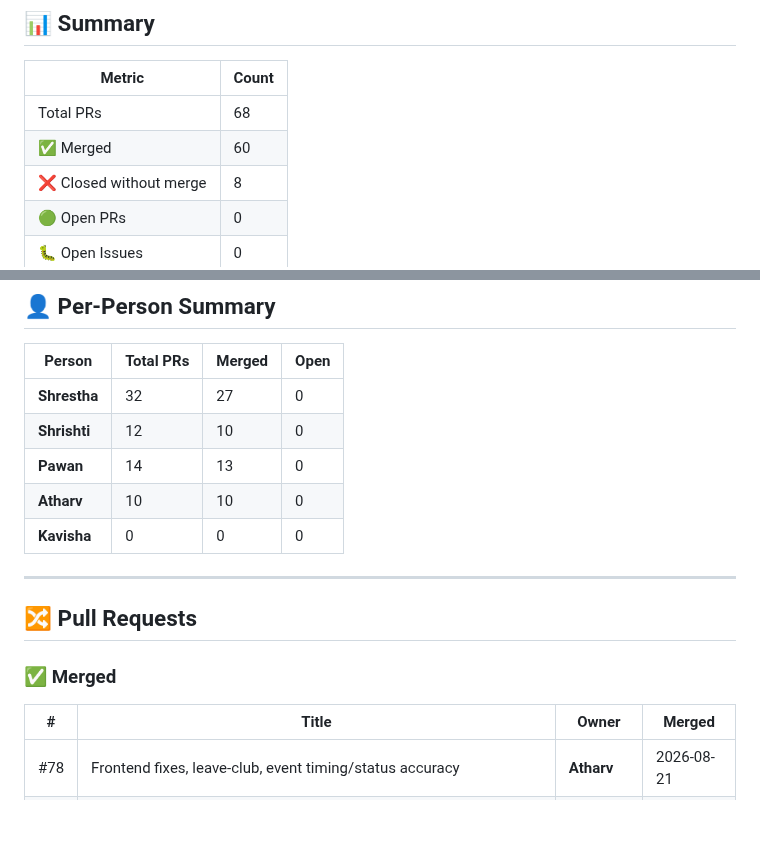
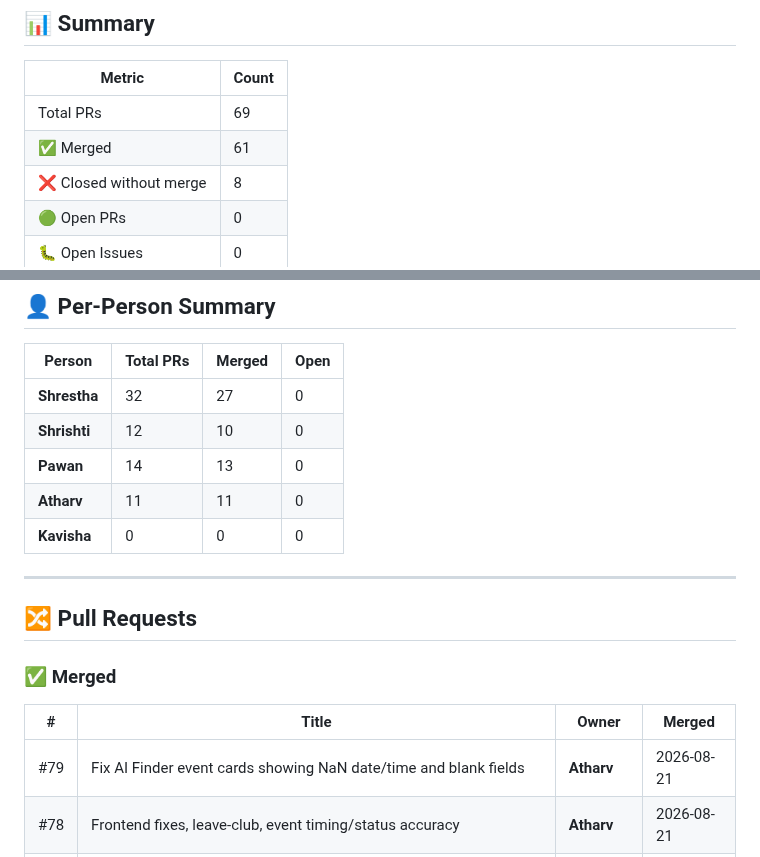
Before and after one commit to Srivastava-Shrestha/CampusConnect, a Markdown page: github-tracker.md, 2 parts joined by grey strips. Rendered like a GitHub page; blank space fills up the shorter version.

Commit message:
chore: auto-update github tracker [skip ci]

```diff
--- a/github-tracker.md
+++ b/github-tracker.md
@@ -8,8 +8,8 @@
 
 | Metric | Count |
 |--------|-------|
-| Total PRs | 68 |
-| ✅ Merged | 60 |
+| Total PRs | 69 |
+| ✅ Merged | 61 |
 | ❌ Closed without merge | 8 |
 | 🟢 Open PRs | 0 |
 | 🐛 Open Issues | 0 |
@@ -25,7 +25,7 @@
 | **Shrestha** | 32 | 27 | 0 |
 | **Shrishti** | 12 | 10 | 0 |
 | **Pawan** | 14 | 13 | 0 |
-| **Atharv** | 10 | 10 | 0 |
+| **Atharv** | 11 | 11 | 0 |
 | **Kavisha** | 0 | 0 | 0 |
 
 ---
@@ -36,6 +36,7 @@
 
 | # | Title | Owner | Merged |
 |---|-------|-------|--------|
+| #79 | Fix AI Finder event cards showing NaN date/time and blank fields | **Atharv** | 2026-08-21 |
 | #78 | Frontend fixes, leave-club, event timing/status accuracy | **Atharv** | 2026-08-21 |
 | #76 | feat: Admin mobile logout, editable event results, and faster page loads via cached onMounted fetches | **Atharv** | 2026-08-21 |
 | #75 | Feature/pawan test matrix update | **Pawan** | 2026-08-20 |
```
Also changed, not shown: other parts of github-tracker.md (+2 -2 lines).
